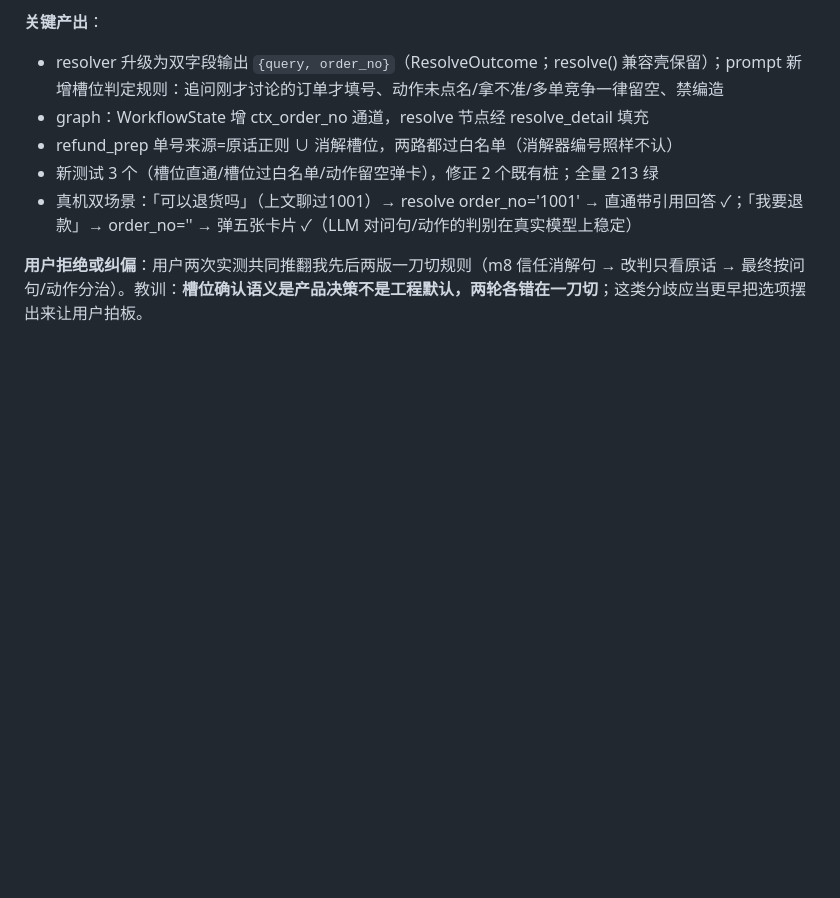
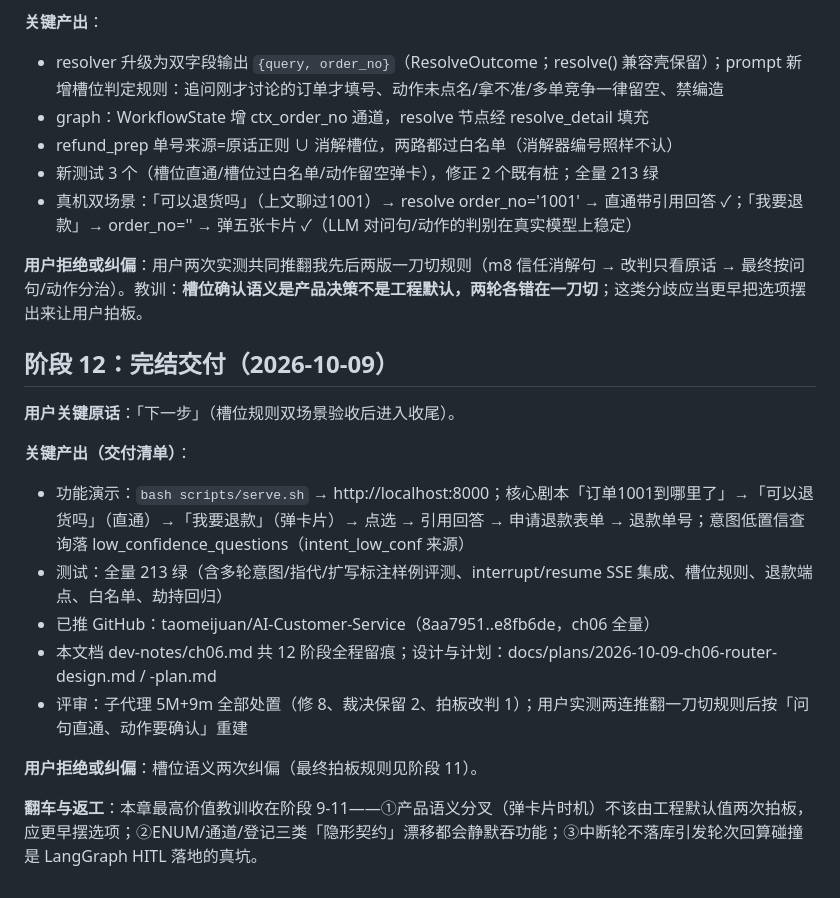
Before and after one commit to taomeijuan/AI-Customer-Service, a Markdown page: dev-notes/ch06.md, the part around the change. Drawn GitHub-style; blank space fills up the shorter version.

Commit message:
ch06 完结留痕：交付清单与全章教训归档

```diff
--- a/dev-notes/ch06.md
+++ b/dev-notes/ch06.md
@@ -160,3 +160,18 @@
 - 真机双场景：「可以退货吗」（上文聊过1001）→ resolve order_no='1001' → 直通带引用回答 ✓；「我要退款」→ order_no='' → 弹五张卡片 ✓（LLM 对问句/动作的判别在真实模型上稳定）
 
 **用户拒绝或纠偏**：用户两次实测共同推翻我先后两版一刀切规则（m8 信任消解句 → 改判只看原话 → 最终按问句/动作分治）。教训：**槽位确认语义是产品决策不是工程默认，两轮各错在一刀切**；这类分歧应当更早把选项摆出来让用户拍板。
+
+## 阶段 12：完结交付（2026-10-09）
+
+**用户关键原话**：「下一步」（槽位规则双场景验收后进入收尾）。
+
+**关键产出（交付清单）**：
+- 功能演示：`bash scripts/serve.sh` → http://localhost:8000；核心剧本「订单1001到哪里了」→「可以退货吗」（直通）→「我要退款」（弹卡片）→ 点选 → 引用回答 → 申请退款表单 → 退款单号；意图低置信查询落 low_confidence_questions（intent_low_conf 来源）
+- 测试：全量 213 绿（含多轮意图/指代/扩写标注样例评测、interrupt/resume SSE 集成、槽位规则、退款端点、白名单、劫持回归）
+- 已推 GitHub：taomeijuan/AI-Customer-Service（8aa7951..e8fb6de，ch06 全量）
+- 本文档 dev-notes/ch06.md 共 12 阶段全程留痕；设计与计划：docs/plans/2026-10-09-ch06-router-design.md / -plan.md
+- 评审：子代理 5M+9m 全部处置（修 8、裁决保留 2、拍板改判 1）；用户实测两连推翻一刀切规则后按「问句直通、动作要确认」重建
+
+**用户拒绝或纠偏**：槽位语义两次纠偏（最终拍板规则见阶段 11）。
+
+**翻车与返工**：本章最高价值教训收在阶段 9-11——①产品语义分叉（弹卡片时机）不该由工程默认值两次拍板，应更早摆选项；②ENUM/通道/登记三类「隐形契约」漂移都会静默吞功能；③中断轮不落库引发轮次回算碰撞是 LangGraph HITL 落地的真坑。
```
